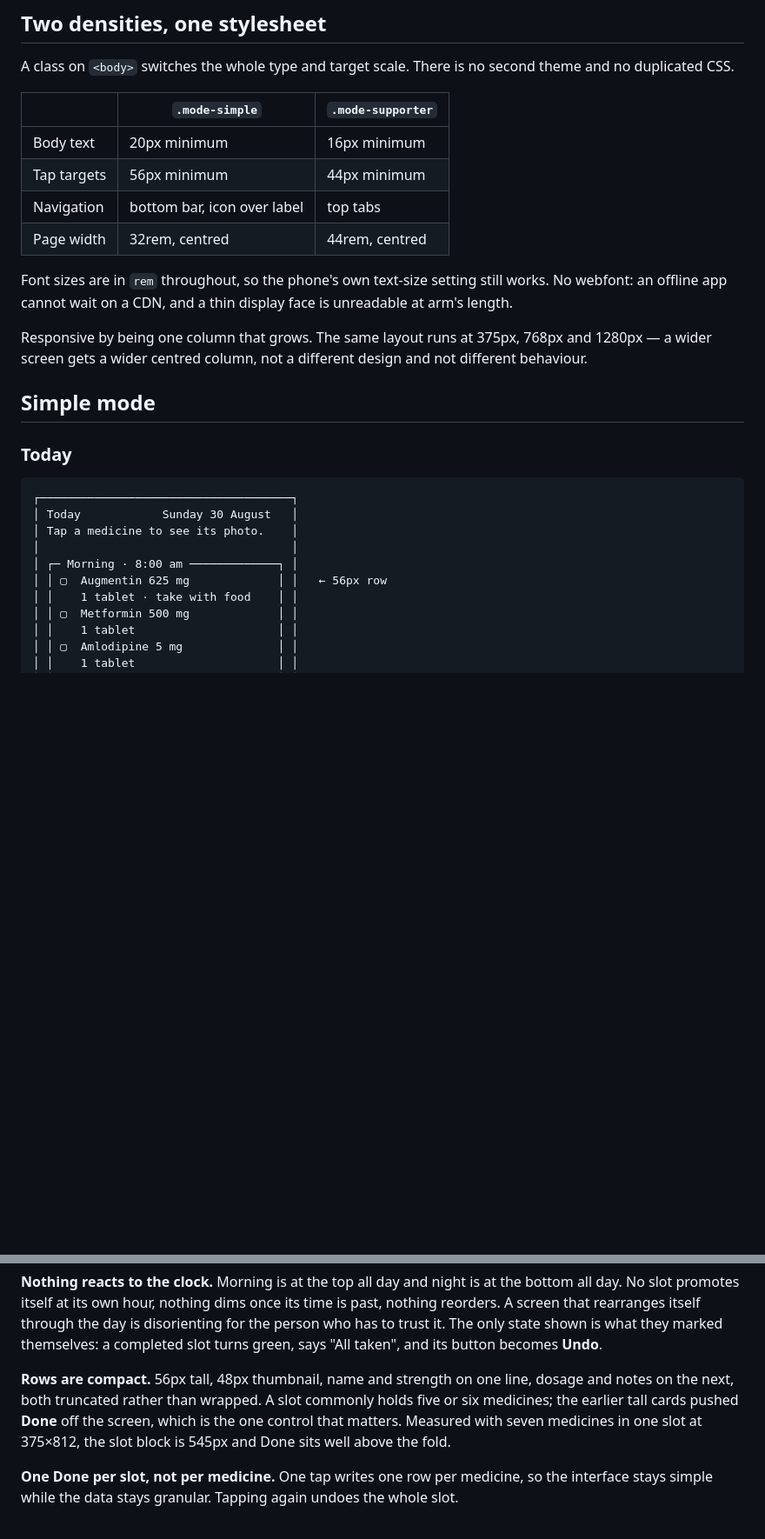
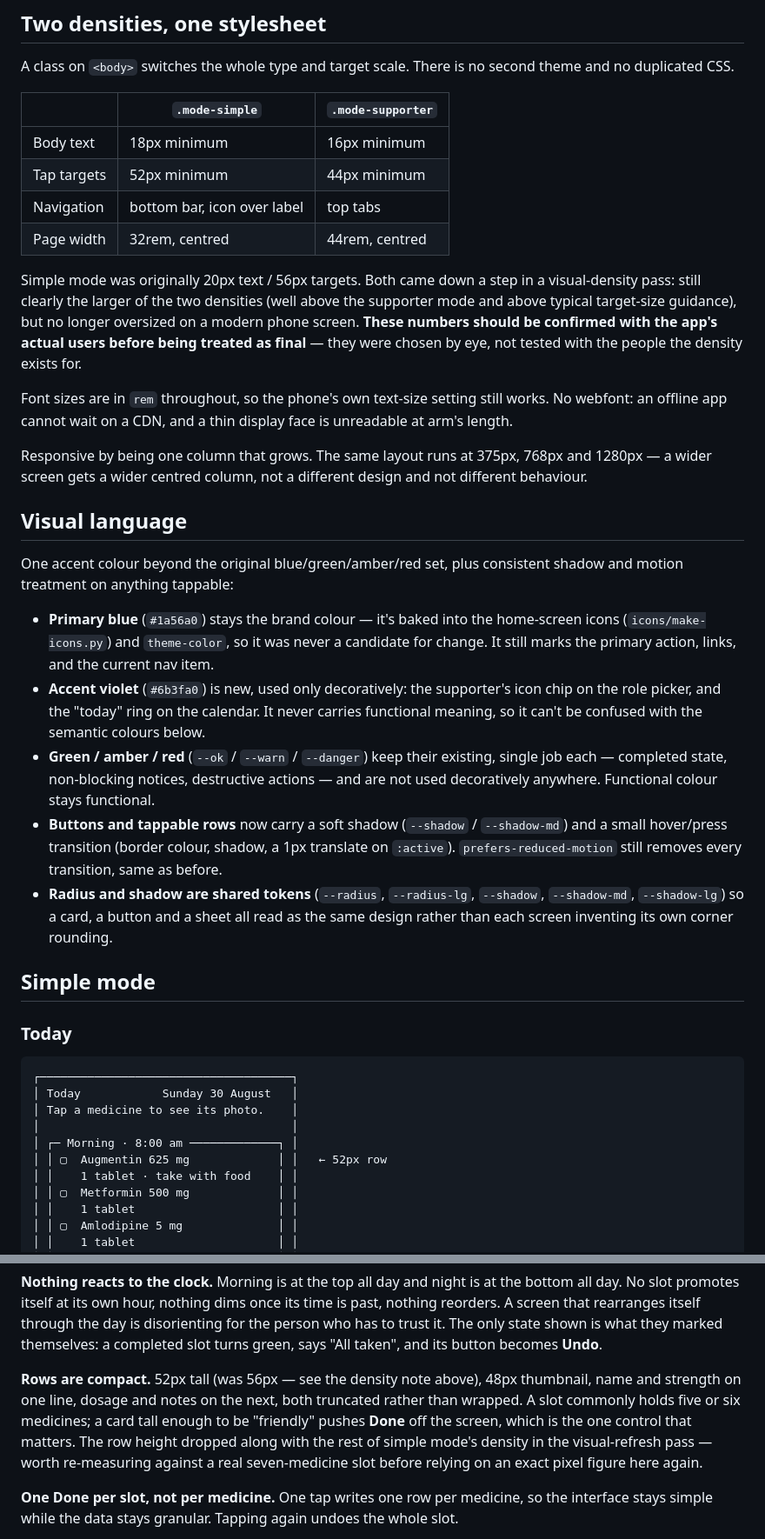
Before and after one commit to ahmedosama2013/medicinetracker, a Markdown page: docs/ui.md, 2 parts joined by grey strips. Shown at 87% size. GitHub-like rendering; blank space fills up the shorter version.

Commit message:
Revise UI density and color specifications
Updated visual density and color scheme in UI documentation. Adjusted font sizes and tap target dimensions for better usability.

```diff
--- a/docs/ui.md
+++ b/docs/ui.md
@@ -8,14 +8,26 @@ A class on `<body>` switches the whole type and target scale. There is no second
 
 | | `.mode-simple` | `.mode-supporter` |
 |---|---|---|
-| Body text | 20px minimum | 16px minimum |
-| Tap targets | 56px minimum | 44px minimum |
+| Body text | 18px minimum | 16px minimum |
+| Tap targets | 52px minimum | 44px minimum |
 | Navigation | bottom bar, icon over label | top tabs |
 | Page width | 32rem, centred | 44rem, centred |
+
+Simple mode was originally 20px text / 56px targets. Both came down a step in a visual-density pass: still clearly the larger of the two densities (well above the supporter mode and above typical target-size guidance), but no longer oversized on a modern phone screen. **These numbers should be confirmed with the app's actual users before being treated as final** — they were chosen by eye, not tested with the people the density exists for.
 
 Font sizes are in `rem` throughout, so the phone's own text-size setting still works. No webfont: an offline app cannot wait on a CDN, and a thin display face is unreadable at arm's length.
 
 Responsive by being one column that grows. The same layout runs at 375px, 768px and 1280px — a wider screen gets a wider centred column, not a different design and not different behaviour.
+
+## Visual language
+
+One accent colour beyond the original blue/green/amber/red set, plus consistent shadow and motion treatment on anything tappable:
+
+- **Primary blue** (`#1a56a0`) stays the brand colour — it's baked into the home-screen icons (`icons/make-icons.py`) and `theme-color`, so it was never a candidate for change. It still marks the primary action, links, and the current nav item.
+- **Accent violet** (`#6b3fa0`) is new, used only decoratively: the supporter's icon chip on the role picker, and the "today" ring on the calendar. It never carries functional meaning, so it can't be confused with the semantic colours below.
+- **Green / amber / red** (`--ok` / `--warn` / `--danger`) keep their existing, single job each — completed state, non-blocking notices, destructive actions — and are not used decoratively anywhere. Functional colour stays functional.
+- **Buttons and tappable rows** now carry a soft shadow (`--shadow` / `--shadow-md`) and a small hover/press transition (border colour, shadow, a 1px translate on `:active`). `prefers-reduced-motion` still removes every transition, same as before.
+- **Radius and shadow are shared tokens** (`--radius`, `--radius-lg`, `--shadow`, `--shadow-md`, `--shadow-lg`) so a card, a button and a sheet all read as the same design rather than each screen inventing its own corner rounding.
 
 ## Simple mode
 
@@ -27,7 +39,7 @@ Responsive by being one column that grows. The same layout runs at 375px, 768px
 │ Tap a medicine to see its photo.    │
 │                                     │
 │ ┌─ Morning · 8:00 am ─────────────┐ │
-│ │ ▢  Augmentin 625 mg             │ │   ← 56px row
+│ │ ▢  Augmentin 625 mg             │ │   ← 52px row
 │ │    1 tablet · take with food    │ │
 │ │ ▢  Metformin 500 mg             │ │
 │ │    1 tablet                     │ │
@@ -51,7 +63,7 @@ Four rules here, each one deliberate:
 
 **Nothing reacts to the clock.** Morning is at the top all day and night is at the bottom all day. No slot promotes itself at its own hour, nothing dims once its time is past, nothing reorders. A screen that rearranges itself through the day is disorienting for the person who has to trust it. The only state shown is what they marked themselves: a completed slot turns green, says "All taken", and its button becomes **Undo**.
 
-**Rows are compact.** 56px tall, 48px thumbnail, name and strength on one line, dosage and notes on the next, both truncated rather than wrapped. A slot commonly holds five or six medicines; the earlier tall cards pushed **Done** off the screen, which is the one control that matters. Measured with seven medicines in one slot at 375×812, the slot block is 545px and Done sits well above the fold.
+**Rows are compact.** 52px tall (was 56px — see the density note above), 48px thumbnail, name and strength on one line, dosage and notes on the next, both truncated rather than wrapped. A slot commonly holds five or six medicines; a card tall enough to be "friendly" pushes **Done** off the screen, which is the one control that matters. The row height dropped along with the rest of simple mode's density in the visual-refresh pass — worth re-measuring against a real seven-medicine slot before relying on an exact pixel figure here again.
 
 **One Done per slot, not per medicine.** One tap writes one row per medicine, so the interface stays simple while the data stays granular. Tapping again undoes the whole slot.
 
```
Also changed, not shown: other parts of docs/ui.md (+9 -7 lines).
